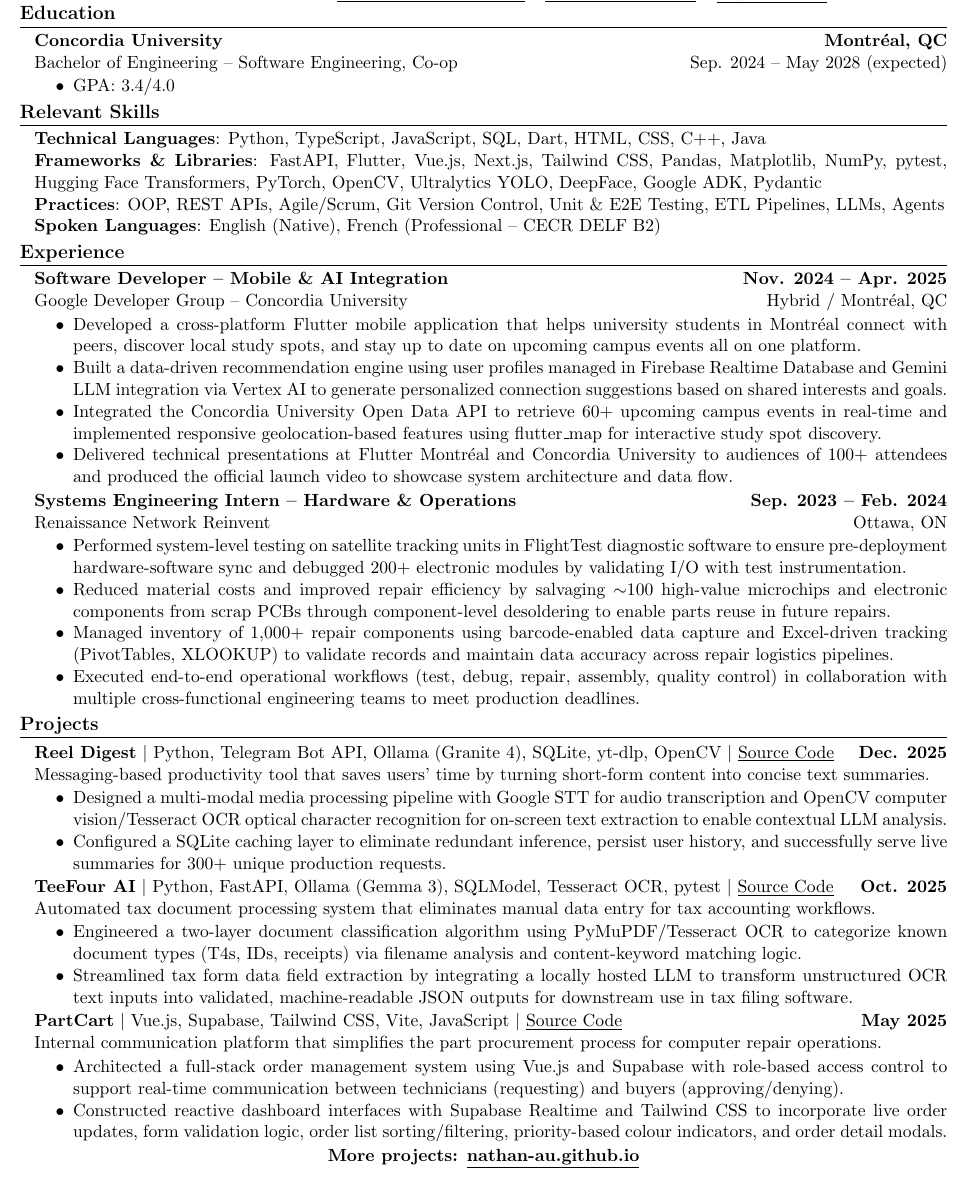
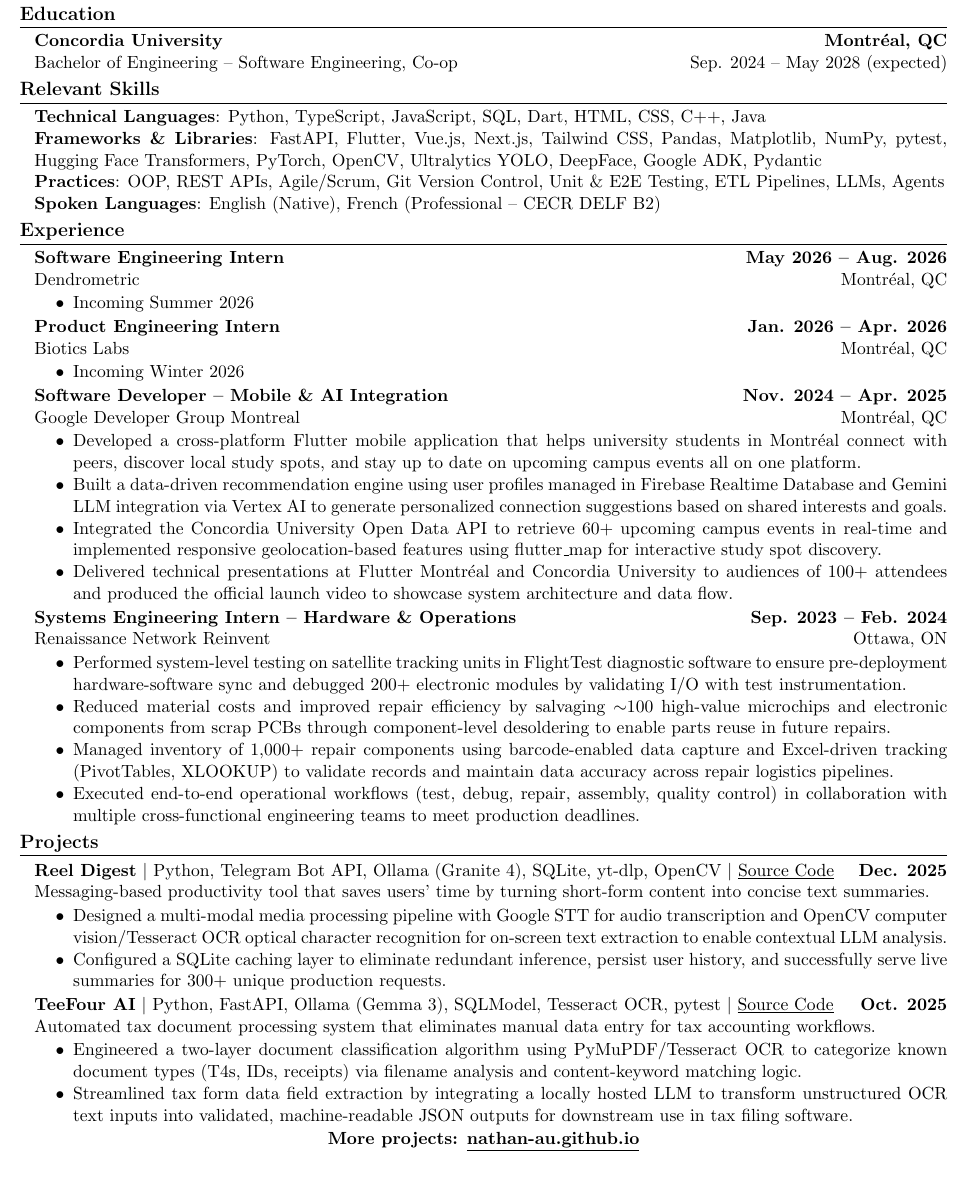
Before and after one commit to nathan-au/resume, a LaTeX CV (Nathan_Au_Resume.tex): part of the page, cut so that both start at the same text. Compiled offline with pdfLaTeX.

Commit message:
Remove GPA, add incoming Dendrometric, add incoming Biotics Labs, update GDG, remove PartCart

```diff
--- a/Nathan_Au_Resume.tex
+++ b/Nathan_Au_Resume.tex
@@ -46,9 +46,6 @@
     \begin{adjustwidth}{0.125in}{0in}
         \textbf{Concordia University} \hfill \textbf{Montr\'{e}al, QC}\\
         Bachelor of Engineering -- Software Engineering, Co-op \hfill Sep. 2024 -- May 2028 (expected)
-        \begin{itemize}
-            \item GPA: 3.4/4.0
-        \end{itemize}
     \end{adjustwidth}
 
     \section*{\large Relevant Skills}
@@ -65,8 +62,18 @@
     \hrule
     \vspace{0.4em}
     \begin{adjustwidth}{0.125in}{0in}
+        \textbf{Software Engineering Intern} \hfill \textbf{May 2026  -- Aug. 2026}\\
+        Dendrometric \hfill Montr\'{e}al, QC
+        \begin{itemize}
+            \item Incoming Summer 2026
+        \end{itemize}
+        \textbf{Product Engineering Intern} \hfill \textbf{Jan. 2026  -- Apr. 2026}\\
+        Biotics Labs \hfill Montr\'{e}al, QC
+        \begin{itemize}
+            \item Incoming Winter 2026
+        \end{itemize}
         \textbf{Software Developer -- Mobile \& AI Integration} \hfill \textbf{Nov. 2024 -- Apr. 2025}\\
-        Google Developer Group -- Concordia University \hfill Hybrid / Montr\'{e}al, QC
+        Google Developer Group Montreal \hfill Montr\'{e}al, QC
         \begin{itemize}
             \item Developed a cross-platform Flutter mobile application that helps university students in Montr\'{e}al connect with peers, discover local study spots, and stay up to date on upcoming campus events all on one platform.
             \item Built a data-driven recommendation engine using user profiles managed in Firebase Realtime Database and Gemini LLM integration via Vertex AI to generate personalized connection suggestions based on shared interests and goals.
@@ -99,12 +106,6 @@
             \item Engineered a two-layer document classification algorithm using PyMuPDF/Tesseract OCR to categorize known document types (T4s, IDs, receipts) via filename analysis and content-keyword matching logic.
             \item Streamlined tax form data field extraction by integrating a locally hosted LLM to transform unstructured OCR text inputs into validated, machine-readable JSON outputs for downstream use in tax filing software.
         \end{itemize}
-        \textbf{PartCart} $\vert$ Vue.js, Supabase, Tailwind CSS, Vite, JavaScript $\vert$ \href{https://github.com/nathan-au/part-cart}{\underline{Source Code}} \hfill \textbf{May 2025}\\
-        Internal communication platform that simplifies the part procurement process for computer repair operations.
-        \begin{itemize}
-            \item Architected a full-stack order management system using Vue.js and Supabase with role-based access control to support real-time communication between technicians (requesting) and buyers (approving/denying).
-            \item Constructed reactive dashboard interfaces with Supabase Realtime and Tailwind CSS to incorporate live order updates, form validation logic, order list sorting/filtering, priority-based colour indicators, and order detail modals.
-        \end{itemize}
         \centerline{\textbf{More projects: \href{https://nathan-au.github.io/}{\underline{nathan-au.github.io}}}}
     \end{adjustwidth}
 
```
Also changed, not shown: Nathan_Au_Resume.pdf.
